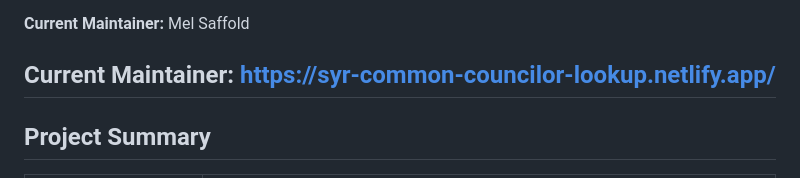
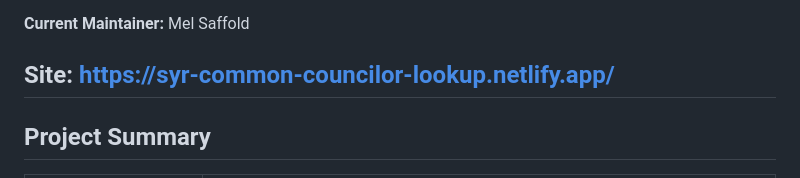
Before and after one commit to CityofSyracuse/common-council-searchable, a Markdown page: README.md, the part around the change. GitHub-like rendering.

```diff
--- a/README.md
+++ b/README.md
@@ -12,7 +12,7 @@
 
 **Current Maintainer:** Mel Saffold
 
-**Current Maintainer:** https://syr-common-councilor-lookup.netlify.app/
+**Site:** https://syr-common-councilor-lookup.netlify.app/
 ---
 
 ## Project Summary
```
